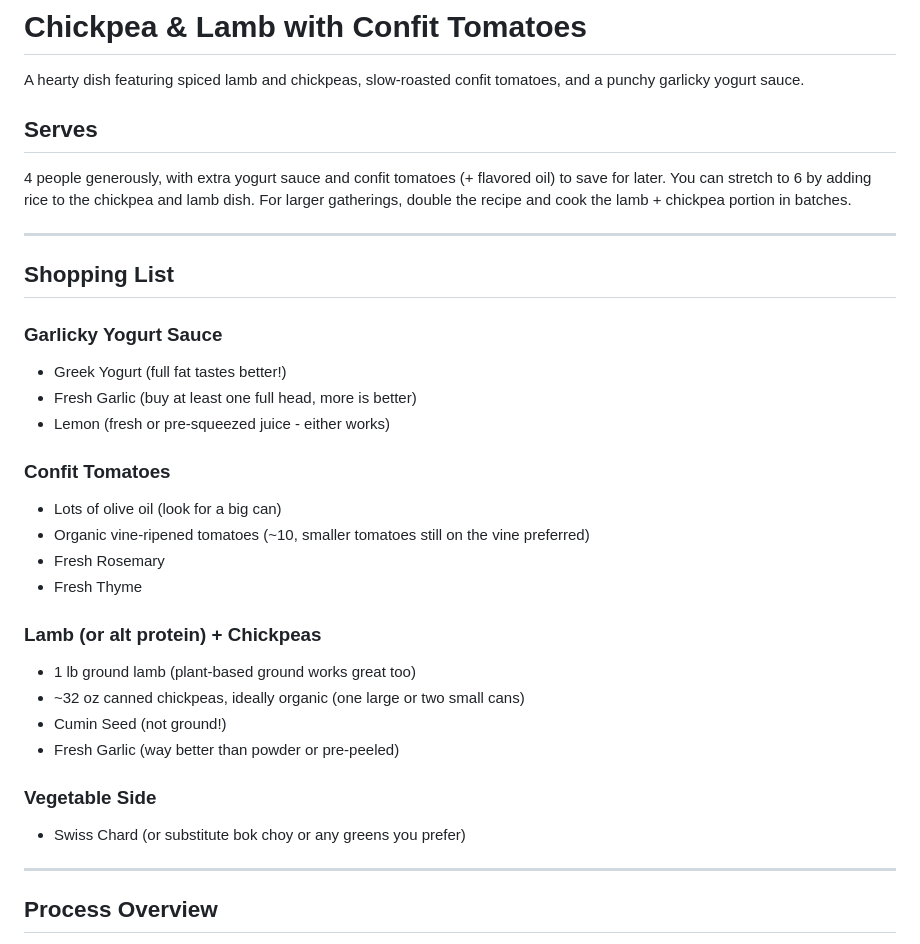
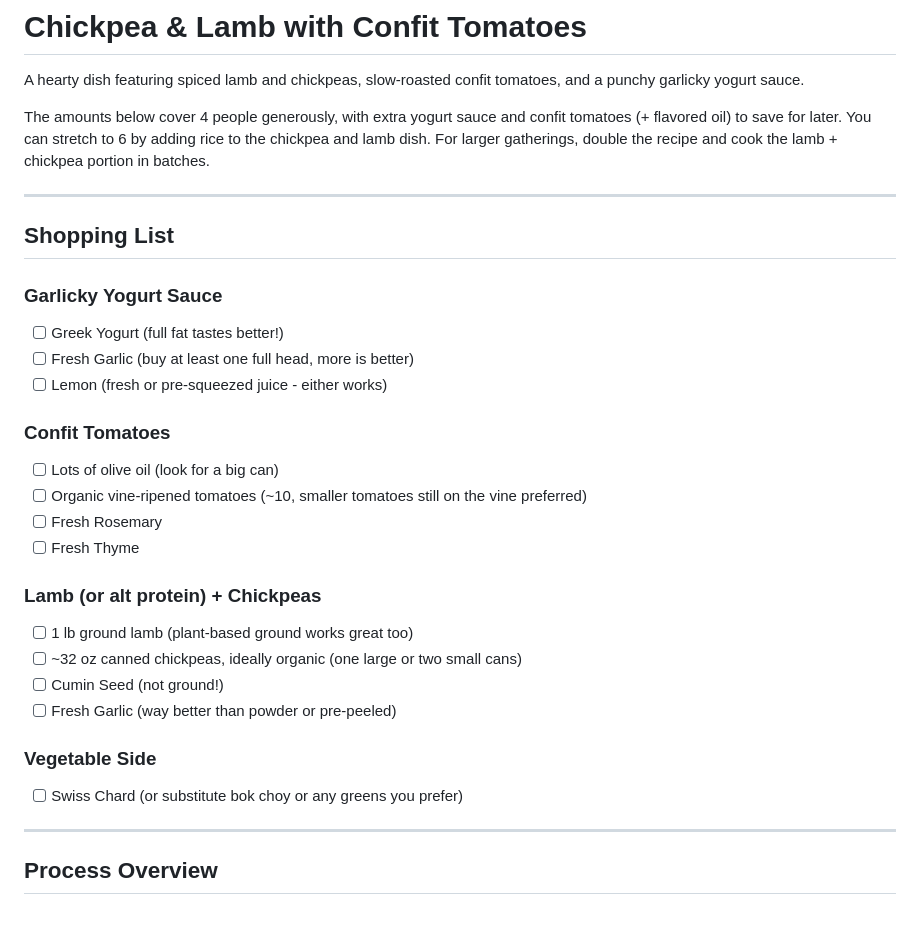
Before and after one commit to beingSCK/robotic-sean-public, a Markdown page: fun-non-code-stuff/recipes/chickpea-lamb-confit-tomatoes.md, the part around the change. GitHub-like rendering; blank space fills up the shorter version.

Commit message:
Recipe: use checkbox format for shopping list

```diff
--- a/fun-non-code-stuff/recipes/chickpea-lamb-confit-tomatoes.md
+++ b/fun-non-code-stuff/recipes/chickpea-lamb-confit-tomatoes.md
@@ -2,33 +2,31 @@
 
 A hearty dish featuring spiced lamb and chickpeas, slow-roasted confit tomatoes, and a punchy garlicky yogurt sauce.
 
-## Serves
-
-4 people generously, with extra yogurt sauce and confit tomatoes (+ flavored oil) to save for later. You can stretch to 6 by adding rice to the chickpea and lamb dish. For larger gatherings, double the recipe and cook the lamb + chickpea portion in batches.
+The amounts below cover 4 people generously, with extra yogurt sauce and confit tomatoes (+ flavored oil) to save for later. You can stretch to 6 by adding rice to the chickpea and lamb dish. For larger gatherings, double the recipe and cook the lamb + chickpea portion in batches.
 
 ---
 
 ## Shopping List
 
 ### Garlicky Yogurt Sauce
-- Greek Yogurt (full fat tastes better!)
-- Fresh Garlic (buy at least one full head, more is better)
-- Lemon (fresh or pre-squeezed juice - either works)
+- [ ] Greek Yogurt (full fat tastes better!)
+- [ ] Fresh Garlic (buy at least one full head, more is better)
+- [ ] Lemon (fresh or pre-squeezed juice - either works)
 
 ### Confit Tomatoes
-- Lots of olive oil (look for a big can)
-- Organic vine-ripened tomatoes (~10, smaller tomatoes still on the vine preferred)
-- Fresh Rosemary
-- Fresh Thyme
+- [ ] Lots of olive oil (look for a big can)
+- [ ] Organic vine-ripened tomatoes (~10, smaller tomatoes still on the vine preferred)
+- [ ] Fresh Rosemary
+- [ ] Fresh Thyme
 
 ### Lamb (or alt protein) + Chickpeas
-- 1 lb ground lamb (plant-based ground works great too)
-- ~32 oz canned chickpeas, ideally organic (one large or two small cans)
-- Cumin Seed (not ground!)
-- Fresh Garlic (way better than powder or pre-peeled)
+- [ ] 1 lb ground lamb (plant-based ground works great too)
+- [ ] ~32 oz canned chickpeas, ideally organic (one large or two small cans)
+- [ ] Cumin Seed (not ground!)
+- [ ] Fresh Garlic (way better than powder or pre-peeled)
 
 ### Vegetable Side
-- Swiss Chard (or substitute bok choy or any greens you prefer)
+- [ ] Swiss Chard (or substitute bok choy or any greens you prefer)
 
 ---
 
```
